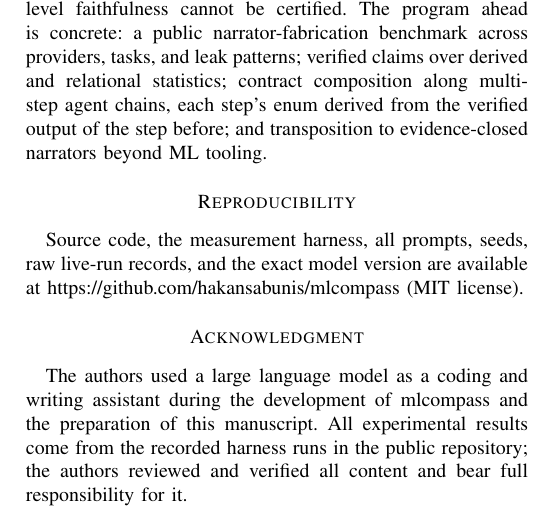
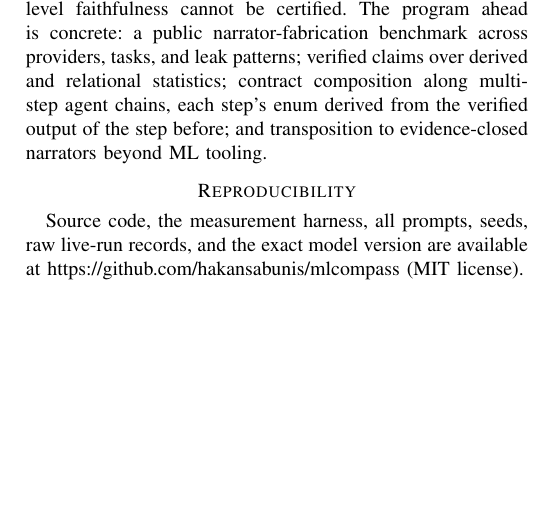
Before and after one commit to hakansabunis/ml-copilot, a LaTeX paper (paper/inista_latex/main.tex): part of one column of page 7 of 7, cut so that both start at the same text, the shorter picture padded with empty space. Compiled offline with pdfLaTeX.

Commit message:
Paper: remove Acknowledgment section (authors will handle disclosure)
Co-Authored-By: Claude Fable 5 <noreply@anthropic.com>

```diff
--- a/paper/inista_latex/main.tex
+++ b/paper/inista_latex/main.tex
@@ -208,9 +208,6 @@ Evidence-closed narration names the class of tasks whose citable entities and ve
 \section*{Reproducibility}
 Source code, the measurement harness, all prompts, seeds, raw live-run records, and the exact model version are available at \url{https://github.com/hakansabunis/mlcompass} (MIT license).
 
-\section*{Acknowledgment}
-The authors used a large language model as a coding and writing assistant during the development of mlcompass and the preparation of this manuscript. All experimental results come from the recorded harness runs in the public repository; the authors reviewed and verified all content and bear full responsibility for it.
-
 \begin{thebibliography}{00}
 \bibitem{ji} Z. Ji \emph{et al.}, ``Survey of hallucination in natural language generation,'' \emph{ACM Comput. Surv.}, vol.~55, no.~12, Art.~248, 2023.
 \bibitem{huang} L. Huang \emph{et al.}, ``A survey on hallucination in large language models: Principles, taxonomy, challenges, and open questions,'' arXiv:2311.05232, 2023.
```
Also changed, not shown: paper/INISTA_Paper.md (+0 -6 lines), 1 other file.
